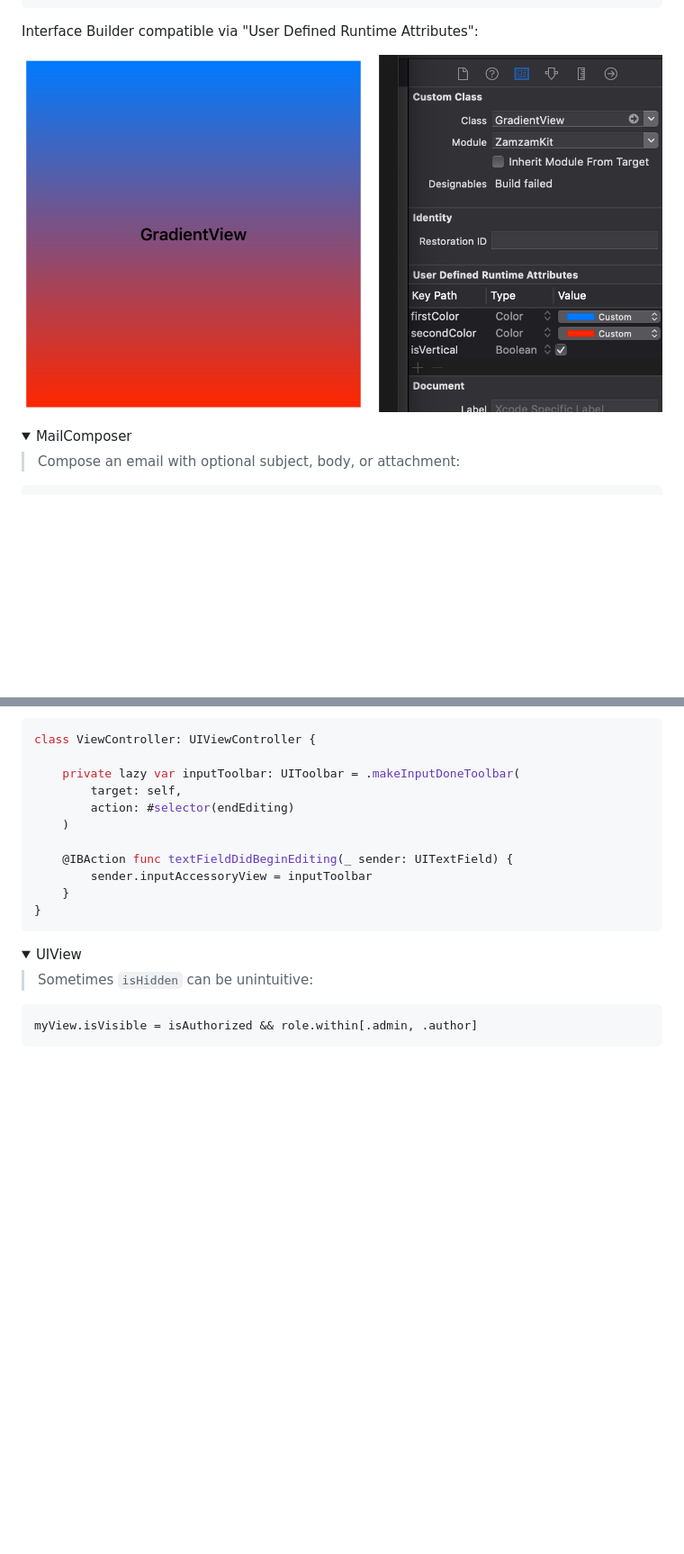
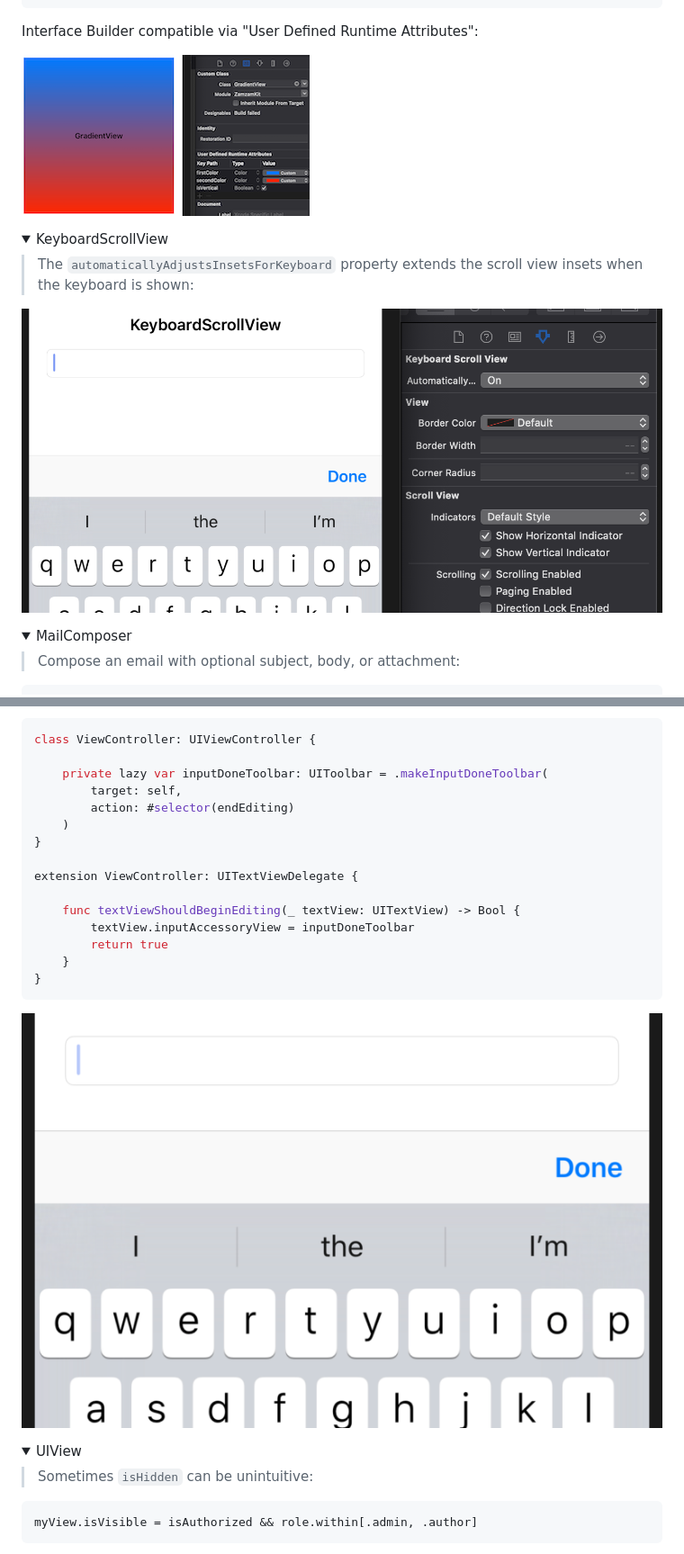
Before and after one commit to basememara/ZamzamKit, a Markdown page: README.md, 2 parts joined by grey strips. Shown at 90% size. Drawn GitHub-style; pictures changed too: Resources/GradientView-Storyboard.png, Resources/KeyboardScrollView.png (added), Resources/UIToolbar.png (added); folded sections open; blank space fills up the shorter version.

````diff
--- a/README.md
+++ b/README.md
@@ -619,6 +619,14 @@ Interface Builder compatible via "User Defined Runtime Attributes":
 </details>
 
 <details>
+<summary>KeyboardScrollView</summary>
+
+> The `automaticallyAdjustsInsetsForKeyboard` property extends the scroll view insets when the keyboard is shown:
+
+![Image of KeyboardScrollView](./Resources/KeyboardScrollView.png)
+</details>
+
+<details>
 <summary>MailComposer</summary>
 
 > Compose an email with optional subject, body, or attachment:
@@ -843,16 +851,22 @@ Interface Builder compatible via Attributes inspector:
 ```swift
 class ViewController: UIViewController {
 
-    private lazy var inputToolbar: UIToolbar = .makeInputDoneToolbar(
+    private lazy var inputDoneToolbar: UIToolbar = .makeInputDoneToolbar(
         target: self,
         action: #selector(endEditing)
     )
+}
 
-    @IBAction func textFieldDidBeginEditing(_ sender: UITextField) {
-        sender.inputAccessoryView = inputToolbar
+extension ViewController: UITextViewDelegate {
+
+    func textViewShouldBeginEditing(_ textView: UITextView) -> Bool {
+        textView.inputAccessoryView = inputDoneToolbar
+        return true
     }
 }
 ```
+
+![Image of UIToolbar](./Resources/UIToolbar.png)
 </details>
 
 <details>
````
